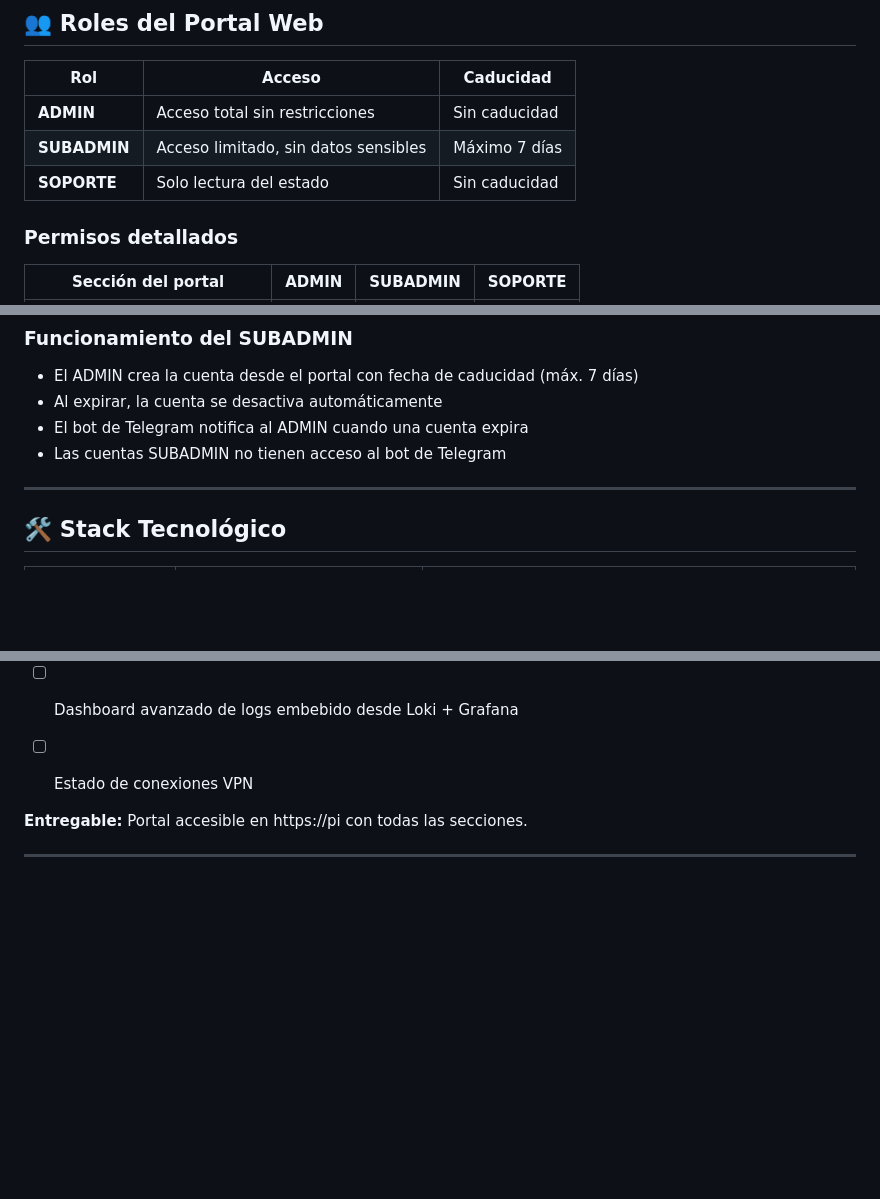
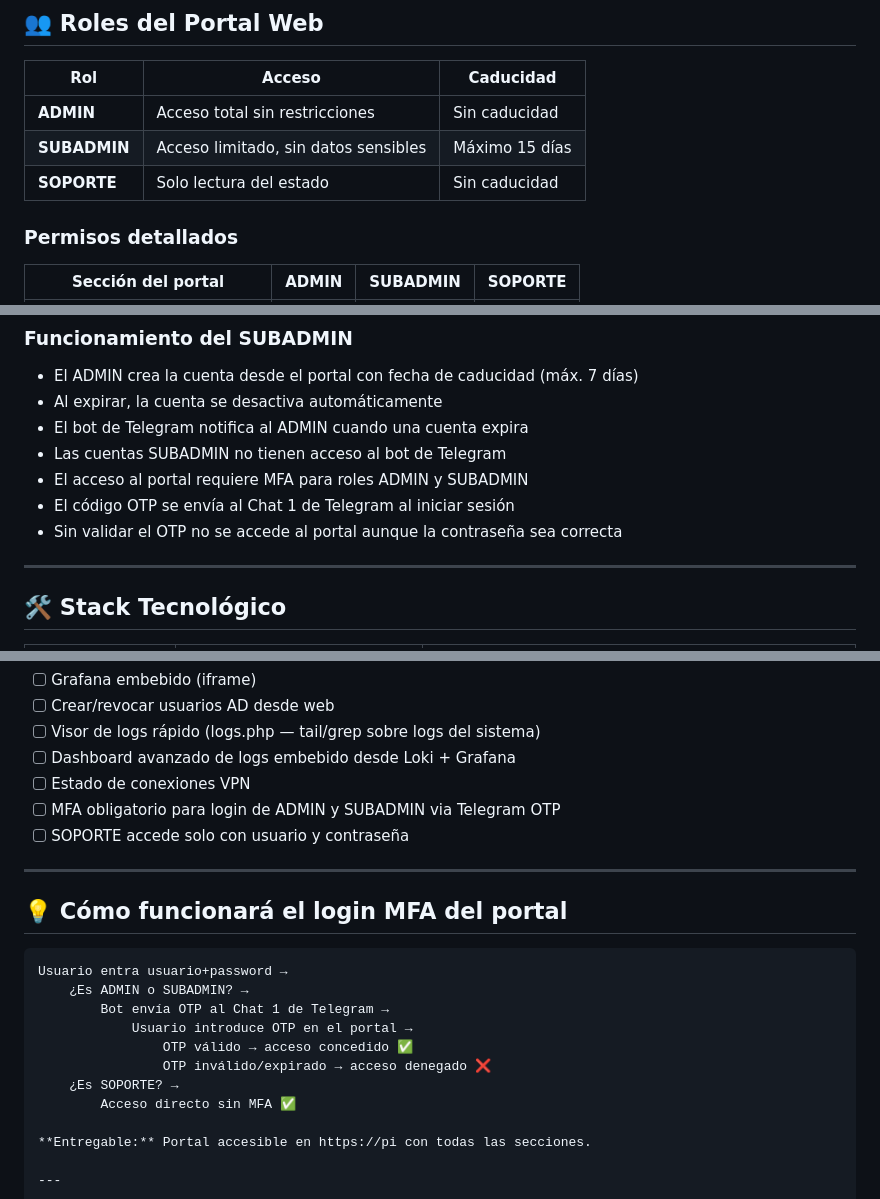
Before and after one commit to TIKIDAXX/TFG-OpenVpn, a Markdown page: README.md, 3 parts joined by grey strips. GitHub-like rendering; blank space fills up the shorter version.

Commit message:
Revise roles and implement MFA for ADMIN and SUBADMIN
Updated access roles and added MFA requirements for ADMIN and SUBADMIN. Clarified login process for MFA and access for SOPORTE.

````diff
--- a/README.md
+++ b/README.md
@@ -103,9 +103,9 @@ Admin escribe /revocar usuario123  →  Chat 2 (principal)
 
 | Rol | Acceso | Caducidad |
 |-----|--------|----------|
-| **ADMIN** | Acceso total sin restricciones | Sin caducidad |
-| **SUBADMIN** | Acceso limitado, sin datos sensibles | Máximo 7 días |
-| **SOPORTE** | Solo lectura del estado | Sin caducidad |
+| **ADMIN** | Acceso total sin restricciones | Sin caducidad | MFA obligatorio |
+| **SUBADMIN** | Acceso limitado, sin datos sensibles | Máximo 15 días | MFA obligatorio |
+| **SOPORTE** | Solo lectura del estado | Sin caducidad | Sin MFA |
 
 ### Permisos detallados
 
@@ -127,6 +127,9 @@ Admin escribe /revocar usuario123  →  Chat 2 (principal)
 - Al expirar, la cuenta se desactiva automáticamente
 - El bot de Telegram notifica al ADMIN cuando una cuenta expira
 - Las cuentas SUBADMIN no tienen acceso al bot de Telegram
+- El acceso al portal requiere MFA para roles ADMIN y SUBADMIN
+- El código OTP se envía al Chat 1 de Telegram al iniciar sesión
+- Sin validar el OTP no se accede al portal aunque la contraseña sea correcta
 ---
 ## 🛠️ Stack Tecnológico
 
@@ -301,7 +304,21 @@ TFG-OpenVPN/
 - [ ] Visor de logs rápido (logs.php — tail/grep sobre logs del sistema)
 - [ ] Dashboard avanzado de logs embebido desde Loki + Grafana
 - [ ] Estado de conexiones VPN
+- [ ] MFA obligatorio para login de ADMIN y SUBADMIN via Telegram OTP
+- [ ] SOPORTE accede solo con usuario y contraseña
 
+---
+
+## 💡 Cómo funcionará el login MFA del portal
+```
+Usuario entra usuario+password →
+    ¿Es ADMIN o SUBADMIN? →
+        Bot envía OTP al Chat 1 de Telegram →
+            Usuario introduce OTP en el portal →
+                OTP válido → acceso concedido ✅
+                OTP inválido/expirado → acceso denegado ❌
+    ¿Es SOPORTE? →
+        Acceso directo sin MFA ✅
 
 **Entregable:** Portal accesible en https://pi con todas las secciones.
 
````
